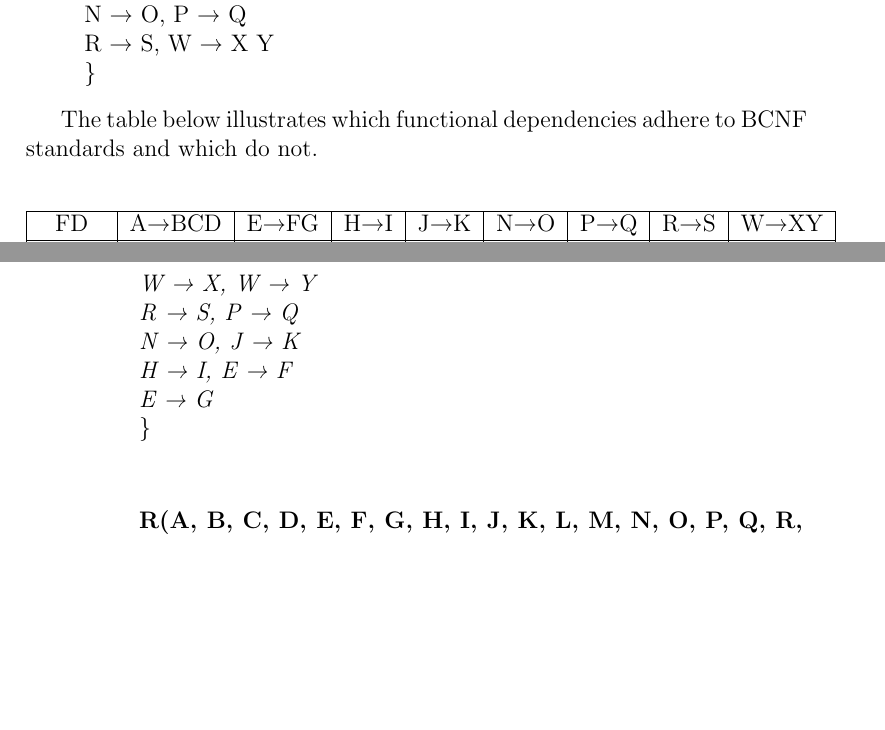
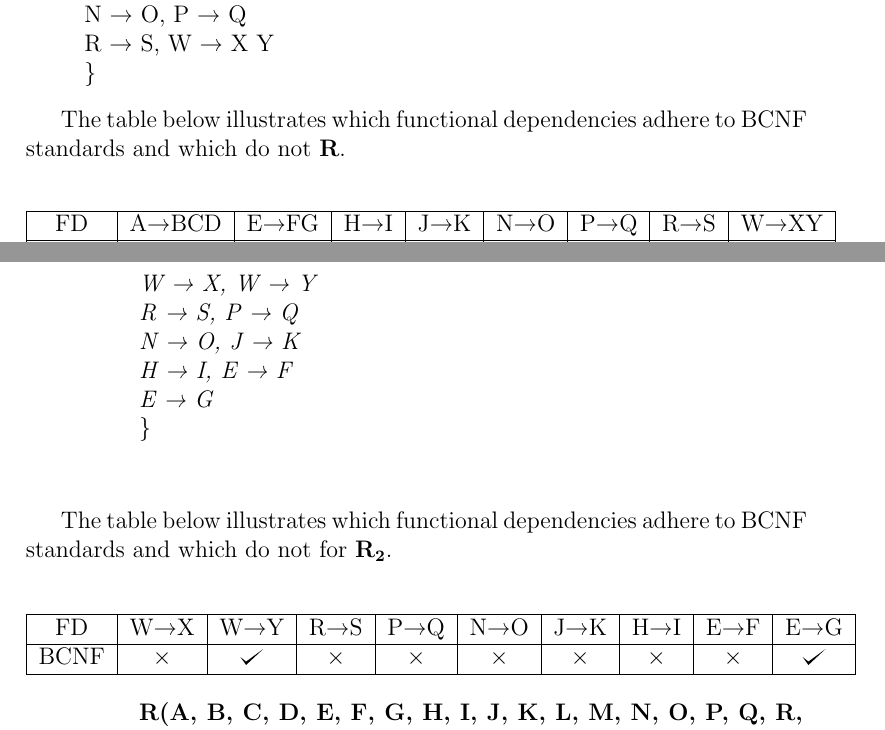
Before and after one commit to masud70/DBMS-Project-Report, a LaTeX paper (main.tex, which reads normalization.tex): two parts of pages 29 and 30 of 57, joined at a grey line, cut so that both start at the same text, the shorter picture padded with empty space. Compiled offline with pdfLaTeX.

Commit message:
R2 table formed

```diff
--- a/normalization.tex
+++ b/normalization.tex
@@ -88,17 +88,15 @@ Now, \textbf{\emph{R}} becomes as follows -\\
 \}
 \end{enumerate}
 
-The table below illustrates which functional dependencies adhere to BCNF standards and which do not.
+The table below illustrates which functional dependencies adhere to BCNF standards and which do not \textbf{R}.
 
 
 \begin{center}
-
 \begin{tabular}{ |c|c|c|c|c|c|c|c|c| }
 \hline
  FD&A→BCD&E→FG&H→I&J→K&N→O&P→Q&R→S&W→XY\\
 \hline
 BCNF&$\times$&$\times$&$\times$&$\times$&$\times$&$\times$&$\times$&$\times$ \\ \hline
-
 \end{tabular}
 \end{center}
 
@@ -129,8 +127,16 @@ E → G\\
 \}\\ \\
 \end{adjustwidth}
 
+The table below illustrates which functional dependencies adhere to BCNF standards and which do not for \textbf{R\textsubscript{2}}.
 
-
+\begin{center}
+\begin{tabular}{ |c|c|c|c|c|c|c|c|c|c| }
+\hline
+ FD&W→X&W→Y&R→S&P→Q&N→O&J→K&H→I&E→F&E→G\\
+\hline
+BCNF&$\times$&\checkmark&$\times$&$\times$&$\times$&$\times$&$\times$&$\times$&\checkmark \\ \hline
+\end{tabular}
+\end{center}
 
 
 
```
Also changed, not shown: main.pdf, 2 other files.
